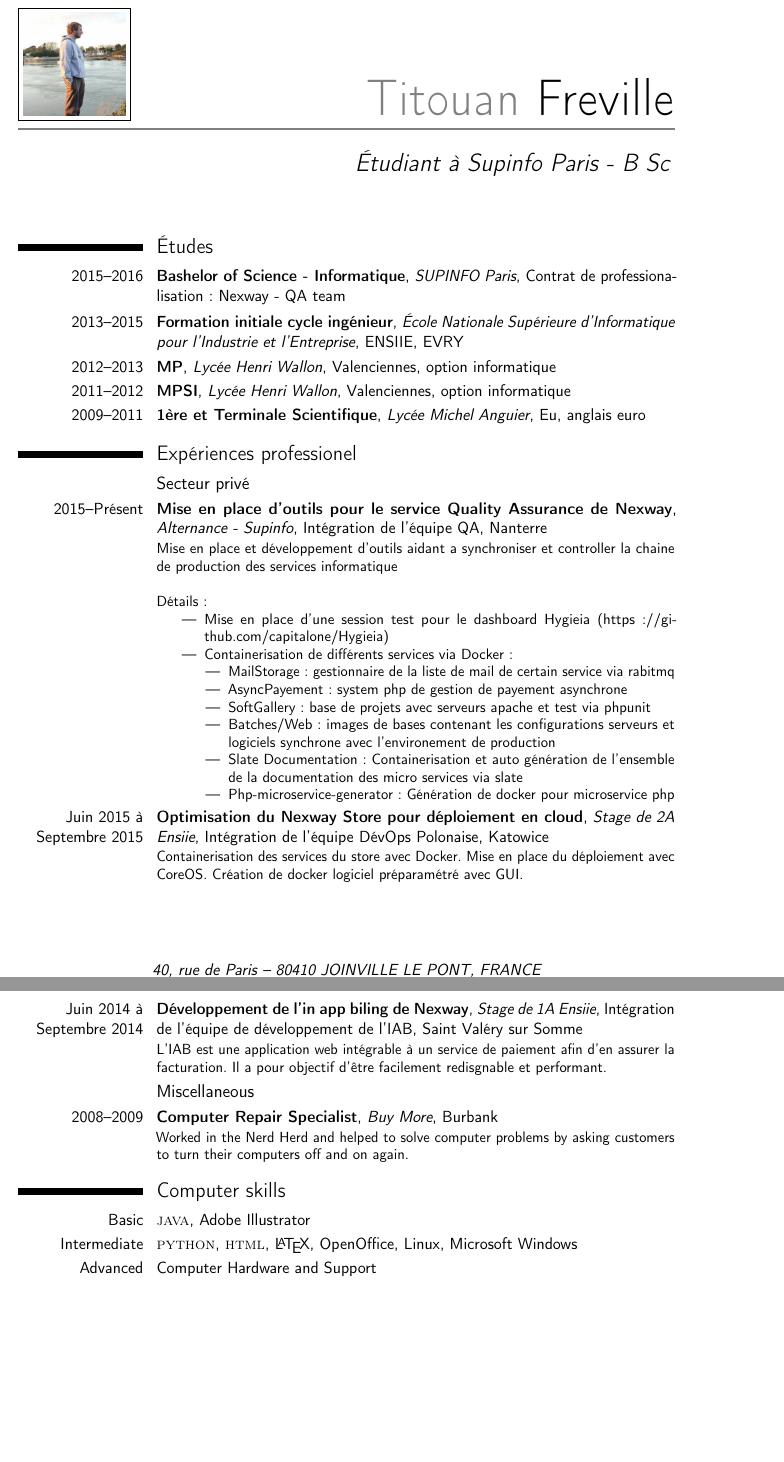
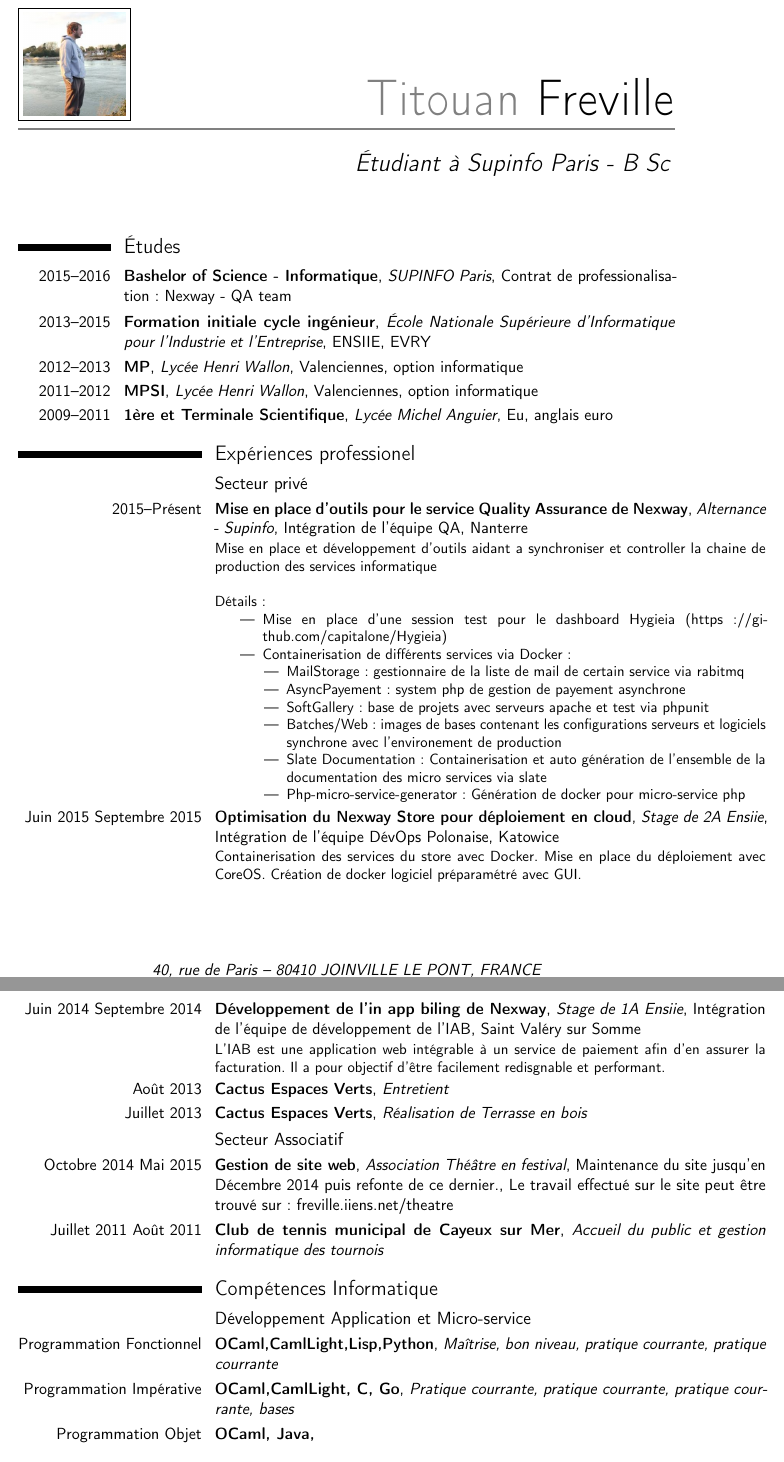
Before and after one commit to titouanfreville/perso_storage, a LaTeX CV (cv/cv.tex): two parts of pages 1 and 2 of 2, joined at a grey line, cut so that both start at the same text, the shorter picture padded with empty space. Compiled offline with pdfLaTeX.

Commit message:
Updated CV

```diff
--- a/cv/cv.tex
+++ b/cv/cv.tex
@@ -11,7 +11,7 @@
 \usepackage{lipsum} % Used for inserting dummy 'Lorem ipsum' text into the template
 \usepackage[french]{babel}
 \usepackage[scale=0.75]{geometry} % Reduce document margins
-\setlength{\hintscolumnwidth}{3cm} % Uncomment to change the width of the dates column
+% Uncomment to change the width of the dates column
 %\setlength{\makecvtitlenamewidth}{10cm} % For the 'classic' style, uncomment to adjust the width of the space allocated to your name
 
 %----------------------------------------------------------------------------------------
@@ -79,8 +79,9 @@
 
 %----------------------------------------------------------------------------------------
 %	WORK EXPERIENCE SECTION
-%----------------------------------------------------------------------------------------
+%----------------------------------------------------------------------------------------2
 
+\setlength{\hintscolumnwidth}{4,4cm}
 \section{Expériences professionel}
 
 \subsection{Secteur privé}
@@ -97,16 +98,19 @@ Détails:
    \item SoftGallery : base de projets avec serveurs apache et test via phpunit
    \item Batches/Web : images de bases contenant les configurations serveurs et logiciels synchrone avec l'environement de production
    \item Slate Documentation : Containerisation et auto génération de l'ensemble de la documentation des micro services via slate
-   \item Php-microservice-generator : Génération de docker pour microservice php
+   \item Php-micro-service-generator : Génération de docker pour micro-service php
   \end{itemize}
 \end{itemize}
 }
-\cventry{Juin 2015 à Septembre 2015}{Optimisation du Nexway Store pour déploiement en cloud}{Stage de 2A Ensiie}{Intégration de l'équipe DévOps Polonaise}{Katowice}{Containerisation des services du store avec Docker. Mise en place du déploiement avec CoreOS. Création de docker logiciel préparamétré avec GUI.}
-\cventry{Juin 2014 à Septembre 2014}{Développement de l'in app biling de Nexway}{Stage de 1A Ensiie}{Intégration de l'équipe de développement de l'IAB}{Saint Valéry sur Somme}{L'IAB est une application web intégrable à un service de paiement afin d'en assurer la facturation. Il a pour objectif d'être facilement redisgnable et performant.}
-%------------------------------------------------
-\subsection{Miscellaneous}
 
-\cventry{2008--2009}{Computer Repair Specialist}{Buy More}{Burbank}{}{Worked in the Nerd Herd and helped to solve computer problems by asking customers to turn their computers off and on again.}
+\cventry{Juin 2015 Septembre 2015}{Optimisation du Nexway Store pour déploiement en cloud}{Stage de 2A Ensiie}{Intégration de l'équipe DévOps Polonaise}{Katowice}{Containerisation des services du store avec Docker. Mise en place du déploiement avec CoreOS. Création de docker logiciel préparamétré avec GUI.}
+\cventry{Juin 2014 Septembre 2014}{Développement de l'in app biling de Nexway}{Stage de 1A Ensiie}{Intégration de l'équipe de développement de l'IAB}{Saint Valéry sur Somme}{L'IAB est une application web intégrable à un service de paiement afin d'en assurer la facturation. Il a pour objectif d'être facilement redisgnable et performant.}
+\cventry{Août 2013}{Cactus Espaces Verts}{Entretient}{}{}{}
+\cventry{Juillet 2013}{Cactus Espaces Verts}{Réalisation de Terrasse en bois}{}{}{}
+\subsection{Secteur Associatif}
+\cventry{Octobre 2014 Mai 2015}{Gestion de site web}{Association Théâtre en festival}{Maintenance du site jusqu'en Décembre 2014 puis refonte de ce dernier.}{Le travail effectué sur le site peut être trouvé sur : freville.iiens.net/theatre}{}
+\cventry{Juillet 2011 Août 2011}{Club de tennis municipal de Cayeux sur Mer}{Accueil du public et gestion informatique des tournois}{}{}{}
+
 %
 % %----------------------------------------------------------------------------------------
 % %	AWARDS SECTION
@@ -121,12 +125,11 @@ Détails:
 %	COMPUTER SKILLS SECTION
 %----------------------------------------------------------------------------------------
 
-\section{Computer skills}
-
-\cvitem{Basic}{\textsc{java}, Adobe Illustrator}
-\cvitem{Intermediate}{\textsc{python}, \textsc{html}, \LaTeX, OpenOffice, Linux, Microsoft Windows}
-\cvitem{Advanced}{Computer Hardware and Support}
-
+\section{Compétences Informatique}
+\subsection{Développement Application et Micro-service}
+\cventry{Programmation Fonctionnel}{\textsc{OCaml},\textsc{CamlLight},\textsc{Lisp},\textsc{Python}}{Maîtrise, bon niveau, pratique courrante, pratique courrante}{}{}{}
+\cventry{Programmation Impérative}{\textsc{OCaml},\textsc{CamlLight}, C, \textsc{Go}}{Pratique courrante, pratique courrante, pratique courrante, bases}{}{}{}
+\cventry{Programmation Objet}{\textsc{OCaml}, \textsc{Java}, \textsc{}}{}{}{}{}
 %----------------------------------------------------------------------------------------
 %	COMMUNICATION SKILLS SECTION
 %----------------------------------------------------------------------------------------
```
Also changed, not shown: cv/cv.pdf, cv/cv.tex (2 more changed lines), 4 other files.
